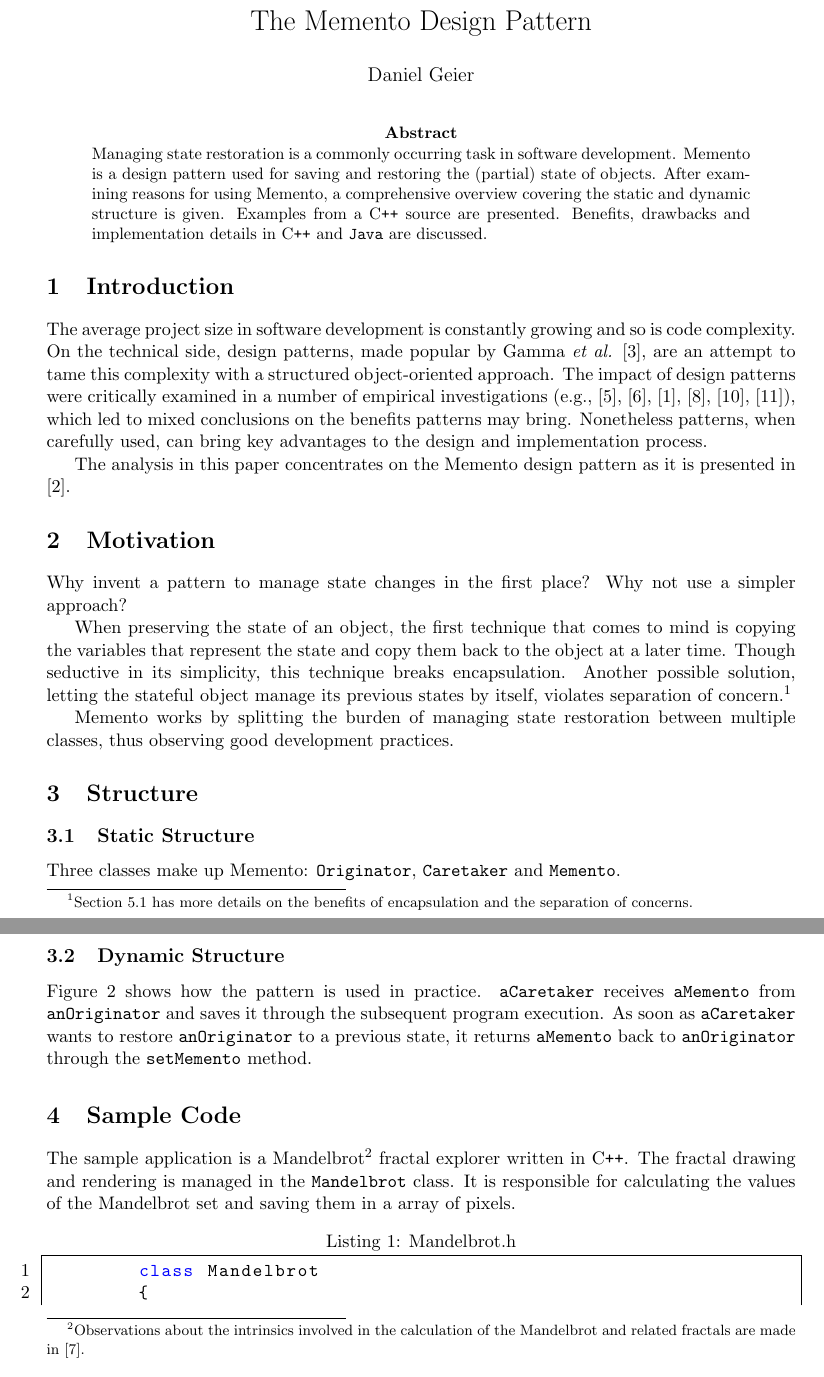
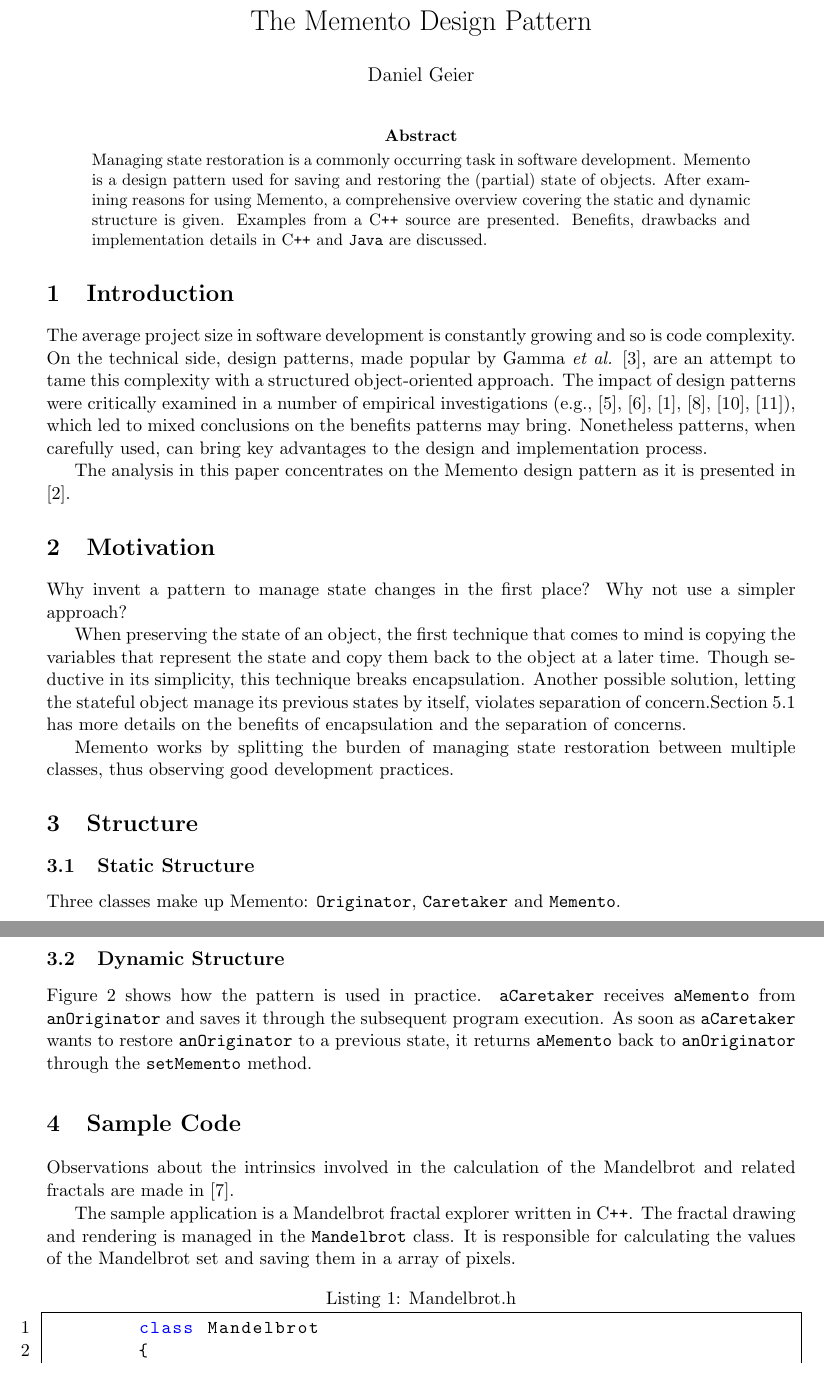
Before and after one commit to danielgeier/The-Memento-Design-Pattern, a LaTeX paper (the_memento_pattern.tex): two parts of pages 1 and 3 of 8, joined at a grey line, cut so that both start at the same text. Compiled offline with pdfLaTeX.

Commit message:
Remove footnotes

```diff
--- a/the_memento_pattern.tex
+++ b/the_memento_pattern.tex
@@ -96,7 +96,7 @@
 	\label{sec:motivation}
 	 Why invent a pattern to manage state changes in the first place? Why not use a simpler approach?
 
-	 When preserving the state of an object, the first technique that comes to mind is copying the variables that represent the state and copy them back to the object at a later time. Though seductive in its simplicity, this technique breaks encapsulation. Another possible solution, letting the stateful object manage its previous states by itself, violates separation of concern.\footnote{Section~\ref{sec:benefits} has more details on the benefits of encapsulation and the separation of concerns.}
+	 When preserving the state of an object, the first technique that comes to mind is copying the variables that represent the state and copy them back to the object at a later time. Though seductive in its simplicity, this technique breaks encapsulation. Another possible solution, letting the stateful object manage its previous states by itself, violates separation of concern.Section~\ref{sec:benefits} has more details on the benefits of encapsulation and the separation of concerns.
 
 	 Memento works by splitting the burden of managing state restoration between multiple classes, thus observing good development practices.
 
@@ -136,7 +136,9 @@
 
 
 	\section{Sample Code}
-	The sample application is a Mandelbrot\footnote{Observations about the intrinsics involved in the calculation of the Mandelbrot and related fractals are made in \cite{mandelbrot1980fractal}.} fractal explorer written in \cpp. The fractal drawing and rendering is managed in the \verb|Mandelbrot| class. It is responsible for calculating the values of the Mandelbrot set and saving them in a array of pixels.
+	Observations about the intrinsics involved in the calculation of the Mandelbrot and related fractals are made in \cite{mandelbrot1980fractal}.
+
+	The sample application is a Mandelbrot  fractal explorer written in \cpp. The fractal drawing and rendering is managed in the \verb|Mandelbrot| class. It is responsible for calculating the values of the Mandelbrot set and saving them in a array of pixels.
 
 	\begin{lstlisting}[language=c++, caption={Mandelbrot.h}]
 	class Mandelbrot
```
Also changed, not shown: the_memento_pattern.tex (2 more changed lines).
